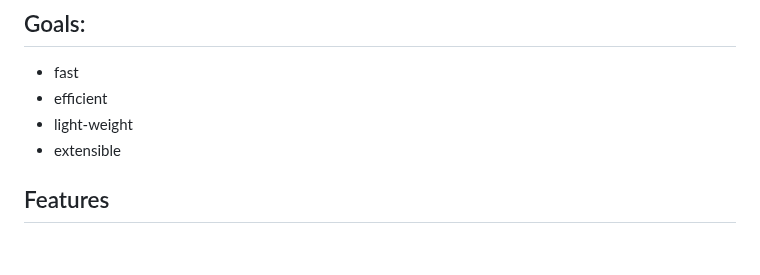
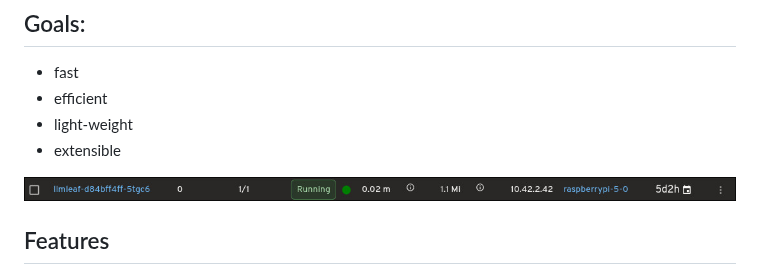
Before and after one commit to codefionn/llmleaf, a Markdown page: README.md, the part around the change. Drawn GitHub-style; pictures changed too: memory_usage.jpeg (added); blank space fills up the shorter version.

Commit message:
chore: Screenshot memory usage

```diff
--- a/README.md
+++ b/README.md
@@ -10,6 +10,8 @@ llmleaf is a llm proxy. It proxies different llm providers and their slighty dif
 - efficient
 - light-weight
 - extensible
+
+![Memory consumption in kubernetes cluster](./memory_usage.jpeg)
 
 ## Features
 
```
